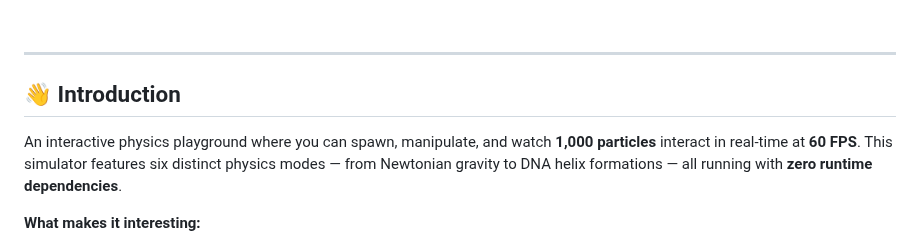
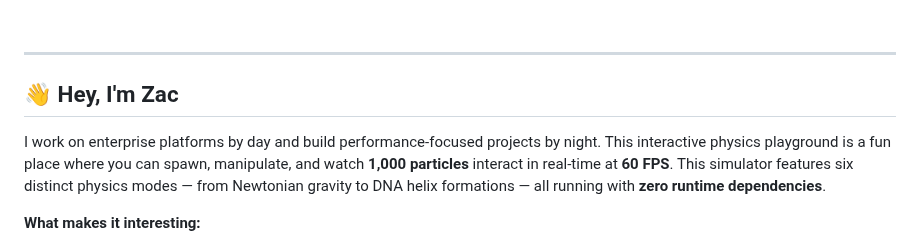
Before and after one commit to Zacsluss/particle_physics_simulator, a Markdown page: README.md, the part around the change. Drawn GitHub-style.

```diff
--- a/README.md
+++ b/README.md
@@ -42,9 +42,9 @@
 ---
 
 <a name="introduction"></a>
-## 👋 Introduction
-
-An interactive physics playground where you can spawn, manipulate, and watch **1,000 particles** interact in real-time at **60 FPS**. This simulator features six distinct physics modes — from Newtonian gravity to DNA helix formations — all running with **zero runtime dependencies**.
+## 👋 Hey, I'm Zac
+
+I work on enterprise platforms by day and build performance-focused projects by night. This interactive physics playground is a fun place where you can spawn, manipulate, and watch **1,000 particles** interact in real-time at **60 FPS**. This simulator features six distinct physics modes — from Newtonian gravity to DNA helix formations — all running with **zero runtime dependencies**.
 
 **What makes it interesting:**
 
```
